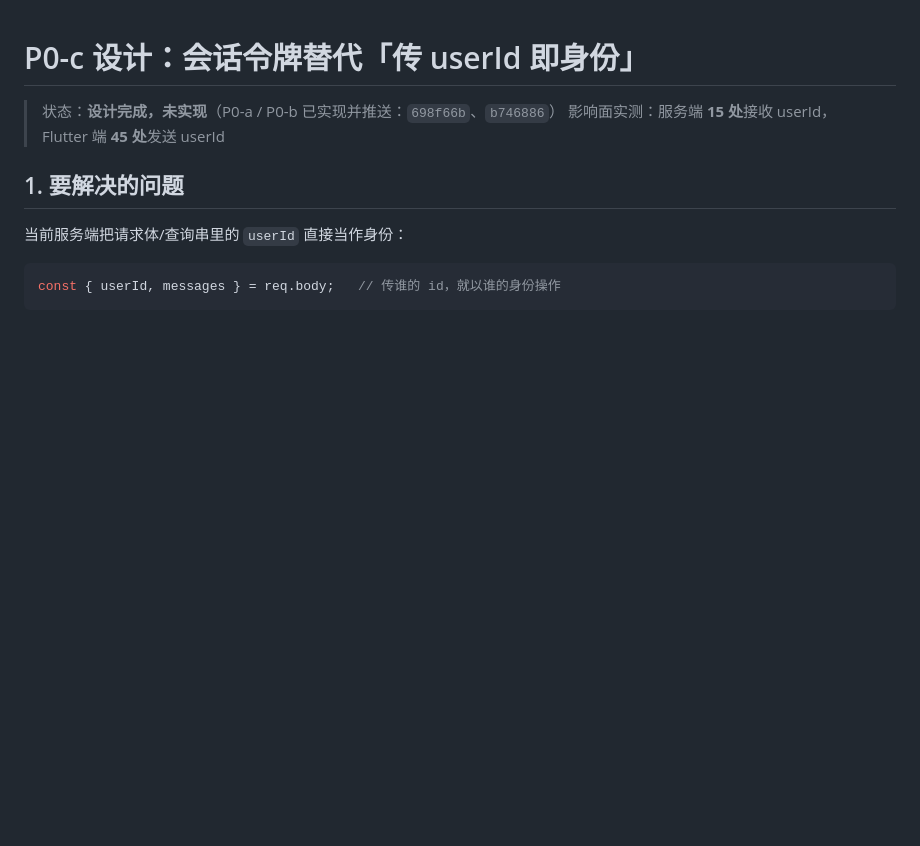
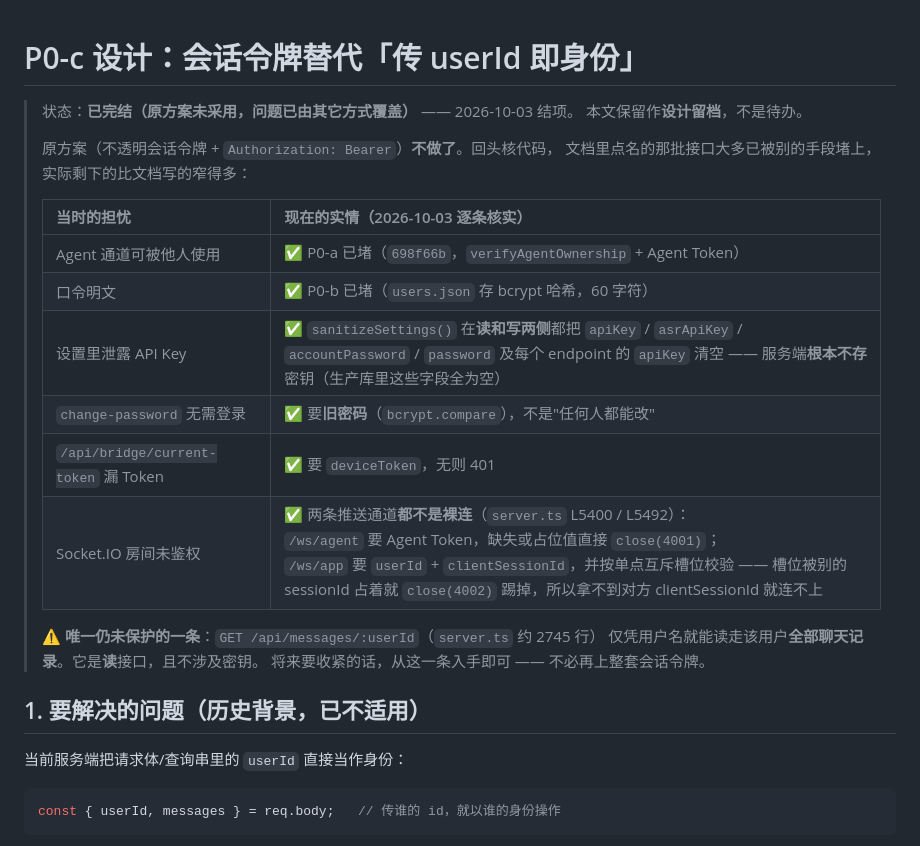
Before and after one commit to lx00924-lx/flutter-app, a Markdown page: docs/p0c-session-token-design.md, the part around the change. GitHub-like rendering; blank space fills up the shorter version.

Commit message:
文档：P0-c 结项（原令牌方案不采用），并把"仍未保护的那一条"写清楚
用户定调：P0-c 的原方案（不透明会话令牌 + Authorization: Bearer）**不做了**，
问题已由其它方式覆盖。所以把文档状态从「设计完成，未实现」改成「已完结（原方案未采用）」，
保留正文作设计留档，不再当待办。

结项前逐条核了代码，实际剩下的比文档写的窄得多：

| 当时的担忧 | 实情 |
| --- | --- |
| Agent 通道可被他人使用 | P0-a 已堵（698f66b，verifyAgentOwnership + Agent Token） |
| 口令明文 | P0-b 已堵（users.json 存 bcrypt 哈希，实测 60 字符） |
| 设置里泄露 API Key | sanitizeSettings() 在**读和写两侧**都清空 apiKey / asrApiKey /
  accountPassword / password 及每个 endpoint 的 apiKey —— 服务端根本不存密钥，
  生产库实测这些字段全为空 |
| change-password 无需登录 | 要**旧密码**（bcrypt.compare），不是"任何人都能改" |
| /api/bridge/current-token 漏 Token | 要 deviceToken，无则 401 |
| Socket.IO 房间未鉴权 | 两条通道都不是裸连：/ws/agent 要 Token（close 4001）、
  /ws/app 要 userId + clientSessionId 且按单点互斥槽位校验（不匹配 close 4002） |

⚠️ 唯一仍未保护的一条：**`GET /api/messages/:userId`**（server.ts 约 2745 行）
仅凭用户名就能读走该用户全部聊天记录。它是读接口、不涉及密钥。
将来要收紧，从这一条入手即可 —— 不必再上整套会话令牌。

（结项结论里两条我先写错了、核实后已改：sanitizeSettings 实际会清空密钥；
/ws/app 也不是"升级时鉴权"，而是连上后按槽位校验。）

```diff
--- a/docs/p0c-session-token-design.md
+++ b/docs/p0c-session-token-design.md
@@ -1,9 +1,25 @@
 # P0-c 设计：会话令牌替代「传 userId 即身份」
 
-> 状态：**设计完成，未实现**（P0-a / P0-b 已实现并推送：`698f66b`、`b746886`）
-> 影响面实测：服务端 **15 处**接收 userId，Flutter 端 **45 处**发送 userId
+> 状态：**已完结（原方案未采用，问题已由其它方式覆盖）** —— 2026-10-03 结项。
+> 本文保留作**设计留档**，不是待办。
+>
+> 原方案（不透明会话令牌 + `Authorization: Bearer`）**不做了**。回头核代码，
+> 文档里点名的那批接口大多已被别的手段堵上，实际剩下的比文档写的窄得多：
+>
+> | 当时的担忧 | 现在的实情（2026-10-03 逐条核实） |
+> | :--- | :--- |
+> | Agent 通道可被他人使用 | ✅ P0-a 已堵（`698f66b`，`verifyAgentOwnership` + Agent Token） |
+> | 口令明文 | ✅ P0-b 已堵（`users.json` 存 bcrypt 哈希，60 字符） |
+> | 设置里泄露 API Key | ✅ `sanitizeSettings()` 在**读和写两侧**都把 `apiKey` / `asrApiKey` / `accountPassword` / `password` 及每个 endpoint 的 `apiKey` 清空 —— 服务端**根本不存**密钥（生产库里这些字段全为空） |
+> | `change-password` 无需登录 | ✅ 要**旧密码**（`bcrypt.compare`），不是"任何人都能改" |
+> | `/api/bridge/current-token` 漏 Token | ✅ 要 `deviceToken`，无则 401 |
+> | Socket.IO 房间未鉴权 | ✅ 两条推送通道**都不是裸连**（`server.ts` L5400 / L5492）：<br>`/ws/agent` 要 Agent Token，缺失或占位值直接 `close(4001)`；<br>`/ws/app` 要 `userId` + `clientSessionId`，并按单点互斥槽位校验 —— 槽位被别的 sessionId 占着就 `close(4002)` 踢掉，所以拿不到对方 clientSessionId 就连不上 |
+>
+> ⚠️ **唯一仍未保护的一条**：`GET /api/messages/:userId`（`server.ts` 约 2745 行）
+> 仅凭用户名就能读走该用户**全部聊天记录**。它是**读**接口，且不涉及密钥。
+> 将来要收紧的话，从这一条入手即可 —— 不必再上整套会话令牌。
 
-## 1. 要解决的问题
+## 1. 要解决的问题（历史背景，已不适用）
 
 当前服务端把请求体/查询串里的 `userId` 直接当作身份：
 
```
